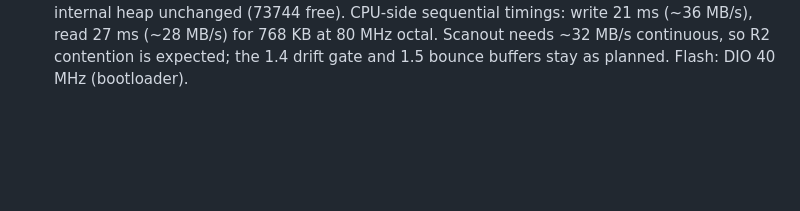
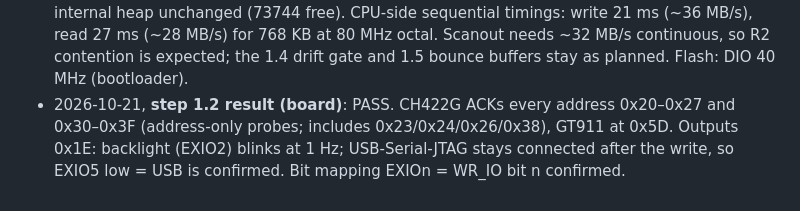
Before and after one commit to terminatorausbikinibottom/esp32-adsb, a Markdown page: docs/design/adsb-display.md, the part around the change. Drawn GitHub-style; blank space fills up the shorter version.

Commit message:
docs: record step 1.2 I2C/CH422G board result
Co-Authored-By: Claude Opus 5.5 <noreply@anthropic.com>

```diff
--- a/docs/design/adsb-display.md
+++ b/docs/design/adsb-display.md
@@ -1684,3 +1684,7 @@ Unverified (summary): every [VERIFY] item above, especially:
   (73744 free). CPU-side sequential timings: write 21 ms (~36 MB/s), read 27 ms (~28 MB/s) for
   768 KB at 80 MHz octal. Scanout needs ~32 MB/s continuous, so R2 contention is expected;
   the 1.4 drift gate and 1.5 bounce buffers stay as planned. Flash: DIO 40 MHz (bootloader).
+- 2026-10-21, **step 1.2 result (board)**: PASS. CH422G ACKs every address 0x20–0x27 and 0x30–0x3F
+  (address-only probes; includes 0x23/0x24/0x26/0x38), GT911 at 0x5D. Outputs 0x1E: backlight
+  (EXIO2) blinks at 1 Hz; USB-Serial-JTAG stays connected after the write, so EXIO5 low = USB is
+  confirmed. Bit mapping EXIOn = WR_IO bit n confirmed.
```
